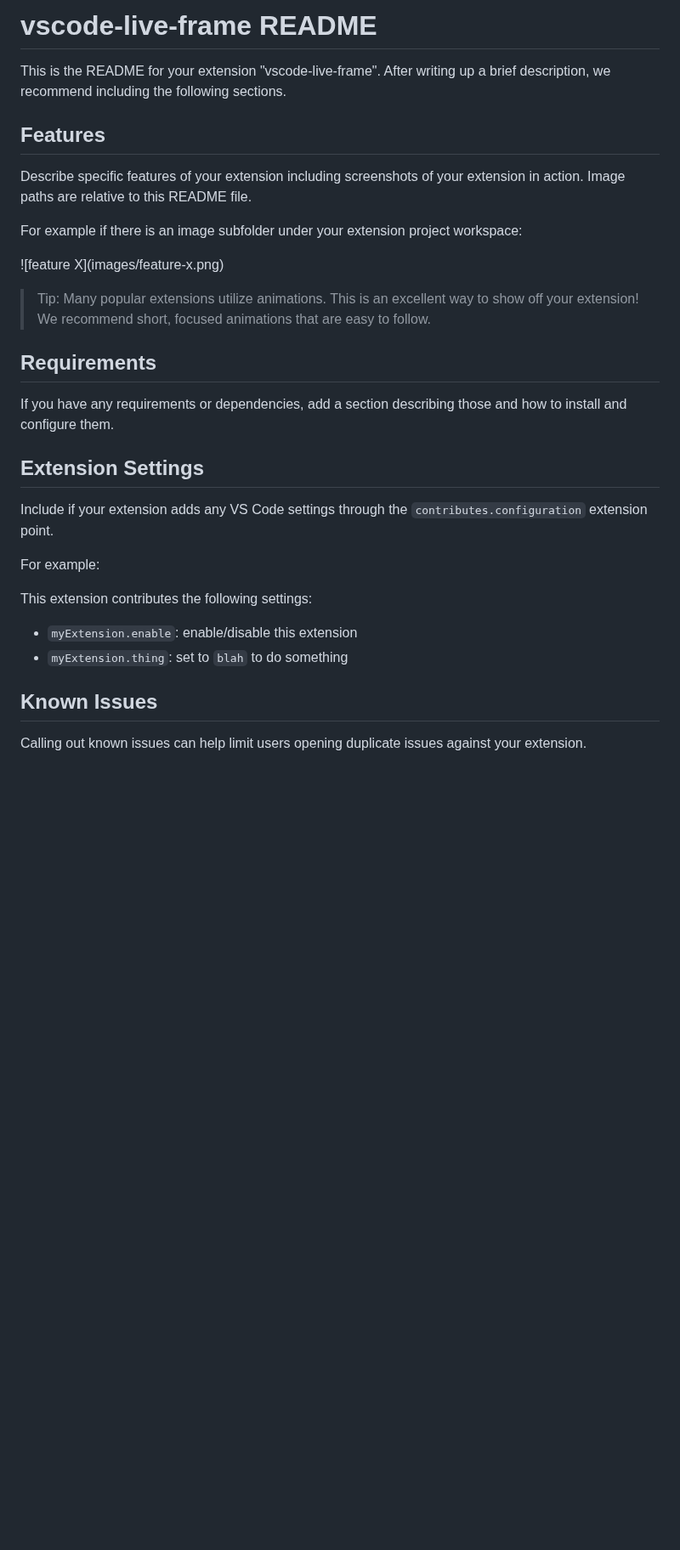
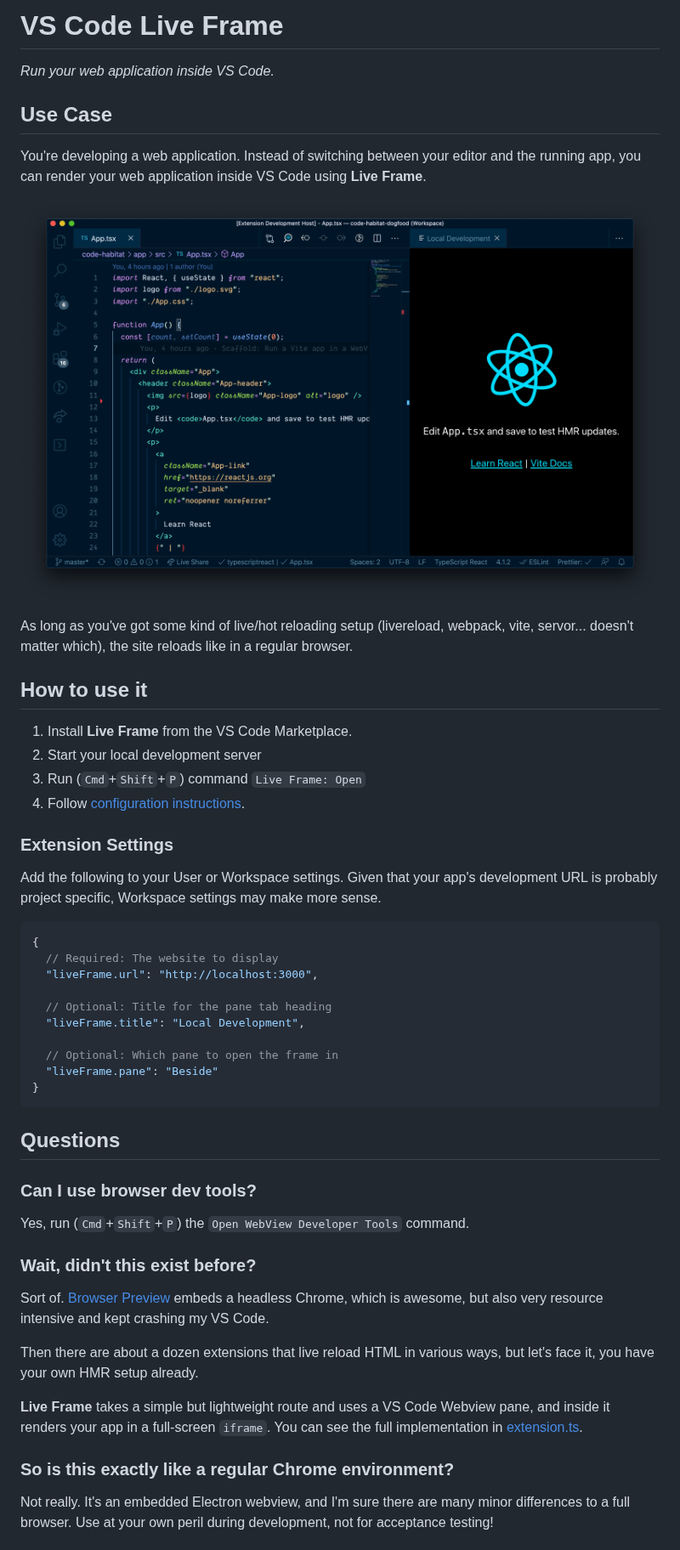
Before and after one commit to jevakallio/vscode-live-frame, a Markdown page: README.md, the part around one of its changes. Shown at 85% size. Drawn GitHub-style; pictures changed too: docs/example.png (added); blank space fills up the shorter version.

Commit message:
Documentation

````diff
--- a/README.md
+++ b/README.md
@@ -1,32 +1,54 @@
-# vscode-live-frame README
+# VS Code Live Frame
 
-This is the README for your extension "vscode-live-frame". After writing up a brief description, we recommend including the following sections.
+_Run your web application inside VS Code._
 
-## Features
+## Use Case
 
-Describe specific features of your extension including screenshots of your extension in action. Image paths are relative to this README file.
+You're developing a web application. Instead of switching between your editor and the running app, you can render your web application inside VS Code using **Live Frame**.
 
-For example if there is an image subfolder under your extension project workspace:
+![Demo](docs/example.png)
 
-\!\[feature X\]\(images/feature-x.png\)
+As long as you've got some kind of live/hot reloading setup (livereload, webpack, vite, servor... doesn't matter which), the site reloads like in a regular browser.
 
-> Tip: Many popular extensions utilize animations. This is an excellent way to show off your extension! We recommend short, focused animations that are easy to follow.
+## How to use it
 
-## Requirements
+1. Install **Live Frame** from the VS Code Marketplace.
+2. Start your local development server
+3. Run (`Cmd`+`Shift`+`P`) command `Live Frame: Open`
+4. Follow [configuration instructions](#extension-settings).
 
-If you have any requirements or dependencies, add a section describing those and how to install and configure them.
+### Extension Settings
 
-## Extension Settings
+Add the following to your User or Workspace settings. Given that your app's development URL is probably project specific, Workspace settings may make more sense.
 
-Include if your extension adds any VS Code settings through the `contributes.configuration` extension point.
+```js
+{
+  // Required: The website to display
+  "liveFrame.url": "http://localhost:3000",
 
-For example:
+  // Optional: Title for the pane tab heading
+  "liveFrame.title": "Local Development",
 
-This extension contributes the following settings:
+  // Optional: Which pane to open the frame in
+  "liveFrame.pane": "Beside"
+}
+```
 
-* `myExtension.enable`: enable/disable this extension
-* `myExtension.thing`: set to `blah` to do something
+## Questions
 
-## Known Issues
+### Can I use browser dev tools?
 
-Calling out known issues can help limit users opening duplicate issues against your extension.
+Yes, run (`Cmd`+`Shift`+`P`) the `Open WebView Developer Tools` command.
+
+### Wait, didn't this exist before?
+
+Sort of. [Browser Preview](https://marketplace.visualstudio.com/items?itemName=auchenberg.vscode-browser-preview) embeds a headless Chrome, which is awesome, but also very resource intensive and kept crashing my VS Code.
+
+Then there are about a dozen extensions that live reload HTML in various ways, but let's face it, you have your own HMR setup already.
+
+**Live Frame** takes a simple but lightweight route and uses a VS Code Webview pane, and inside it renders your app in a full-screen `iframe`. You can see the full implementation in [extension.ts](src/extension.ts).
+
+### So is this exactly like a regular Chrome environment?
+
+Not really. It's an embedded Electron webview, and I'm sure there are many minor differences to a full browser. Use at your own peril during development, not for acceptance testing!
+
````
Also changed, not shown: other parts of README.md (+9 -27 lines), docs/icon-400.png (added), 1 other file.
